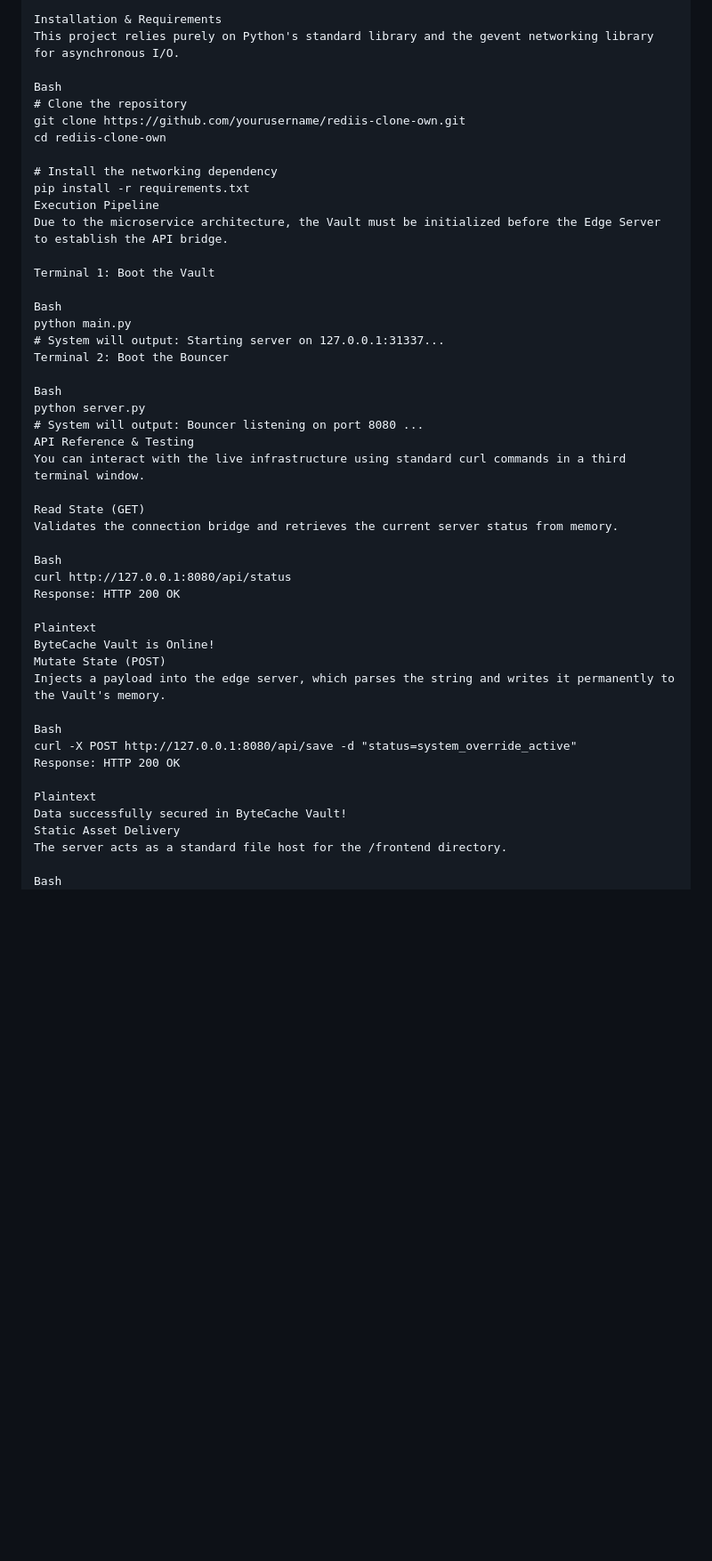
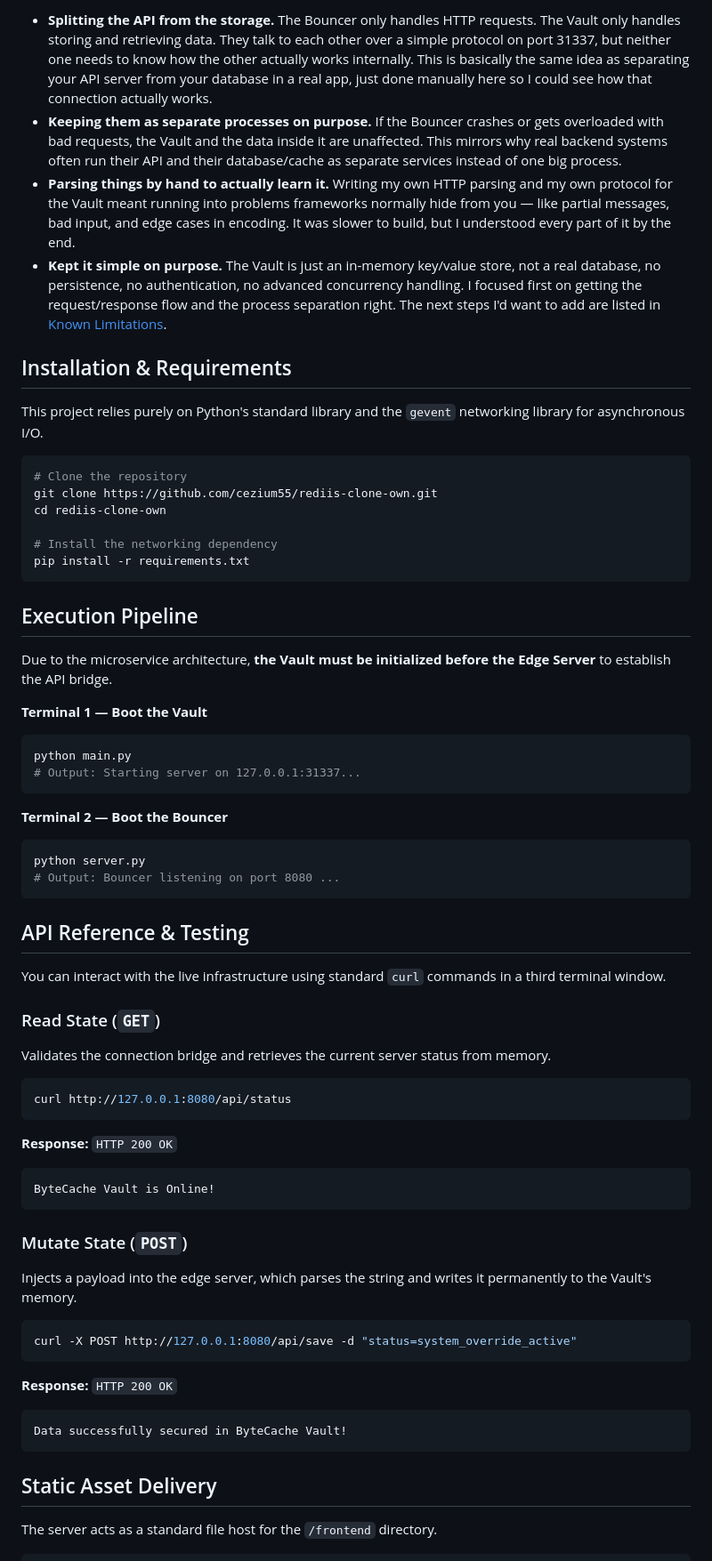
Before and after one commit to cezium55/mini-redis, a Markdown page: README.md, the part around one of its changes. Shown at 89% size. GitHub-like rendering; blank space fills up the shorter version.

````diff
--- a/README.md
+++ b/README.md
@@ -50,50 +68,75 @@ This project was built to demonstrate a fundamental understanding of OSI Layers
 
-Installation & Requirements
-This project relies purely on Python's standard library and the gevent networking library for asynchronous I/O.
+- **Splitting the API from the storage.** The Bouncer only handles HTTP requests. The Vault only handles storing and retrieving data. They talk to each other over a simple protocol on port 31337, but neither one needs to know how the other actually works internally. This is basically the same idea as separating your API server from your database in a real app, just done manually here so I could see how that connection actually works.
+- **Keeping them as separate processes on purpose.** If the Bouncer crashes or gets overloaded with bad requests, the Vault and the data inside it are unaffected. This mirrors why real backend systems often run their API and their database/cache as separate services instead of one big process.
+- **Parsing things by hand to actually learn it.** Writing my own HTTP parsing and my own protocol for the Vault meant running into problems frameworks normally hide from you — like partial messages, bad input, and edge cases in encoding. It was slower to build, but I understood every part of it by the end.
+- **Kept it simple on purpose.** The Vault is just an in-memory key/value store, not a real database, no persistence, no authentication, no advanced concurrency handling. I focused first on getting the request/response flow and the process separation right. The next steps I'd want to add are listed in [Known Limitations](#known-limitations).
 
-Bash
+## Installation & Requirements
+
+This project relies purely on Python's standard library and the `gevent` networking library for asynchronous I/O.
+
+```bash
 # Clone the repository
-git clone https://github.com/yourusername/rediis-clone-own.git
+git clone https://github.com/cezium55/rediis-clone-own.git
 cd rediis-clone-own
 
 # Install the networking dependency
 pip install -r requirements.txt
-Execution Pipeline
-Due to the microservice architecture, the Vault must be initialized before the Edge Server to establish the API bridge.
+```
 
-Terminal 1: Boot the Vault
+## Execution Pipeline
 
-Bash
+Due to the microservice architecture, **the Vault must be initialized before the Edge Server** to establish the API bridge.
+
+**Terminal 1 — Boot the Vault**
+
+```bash
 python main.py
-# System will output: Starting server on 127.0.0.1:31337...
-Terminal 2: Boot the Bouncer
+# Output: Starting server on 127.0.0.1:31337...
+```
 
-Bash
+**Terminal 2 — Boot the Bouncer**
+
+```bash
 python server.py
-# System will output: Bouncer listening on port 8080 ...
-API Reference & Testing
-You can interact with the live infrastructure using standard curl commands in a third terminal window.
+# Output: Bouncer listening on port 8080 ...
+```
 
-Read State (GET)
+## API Reference & Testing
+
+You can interact with the live infrastructure using standard `curl` commands in a third terminal window.
+
+### Read State (`GET`)
+
 Validates the connection bridge and retrieves the current server status from memory.
 
-Bash
+```bash
 curl http://127.0.0.1:8080/api/status
-Response: HTTP 200 OK
+```
 
-Plaintext
+**Response:** `HTTP 200 OK`
+
+```
 ByteCache Vault is Online!
-Mutate State (POST)
+```
+
+### Mutate State (`POST`)
+
 Injects a payload into the edge server, which parses the string and writes it permanently to the Vault's memory.
 
-Bash
+```bash
 curl -X POST http://127.0.0.1:8080/api/save -d "status=system_override_active"
-Response: HTTP 200 OK
+```
 
-Plaintext
+**Response:** `HTTP 200 OK`
+
+```
 Data successfully secured in ByteCache Vault!
-Static Asset Delivery
-The server acts as a standard file host for the /frontend directory.
+```
 
-Bash
+## Static Asset Delivery
+
+The server acts as a standard file host for the `/frontend` directory.
+
+```bash
 curl http://127.0.0.1:8080/index.html
````
Also changed, not shown: other parts of README.md (+69 -39 lines).
